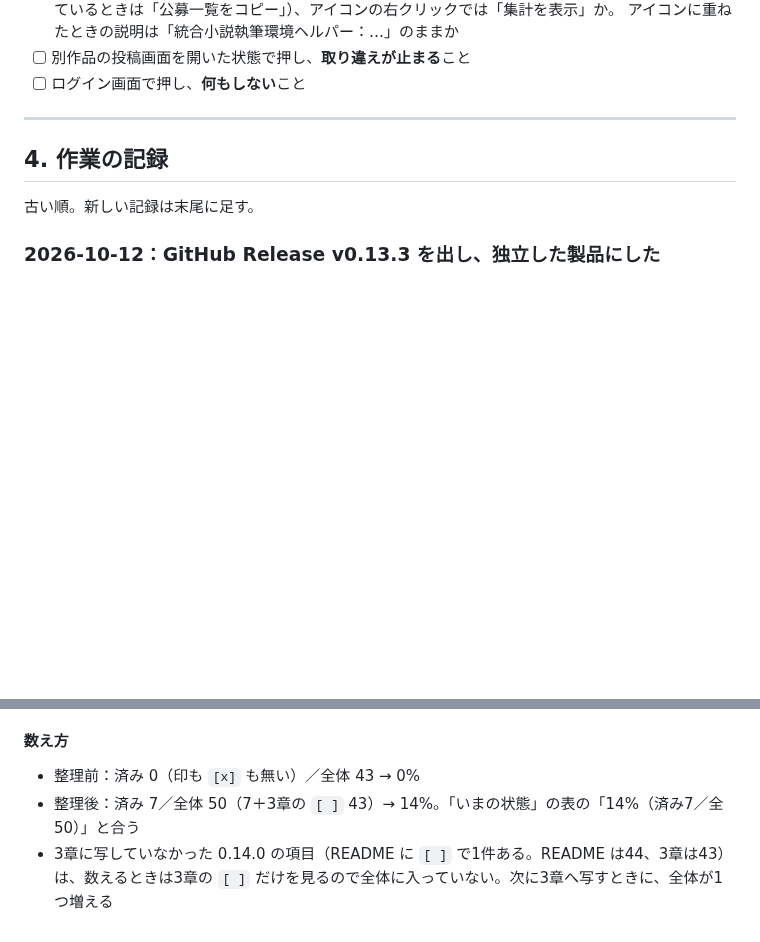
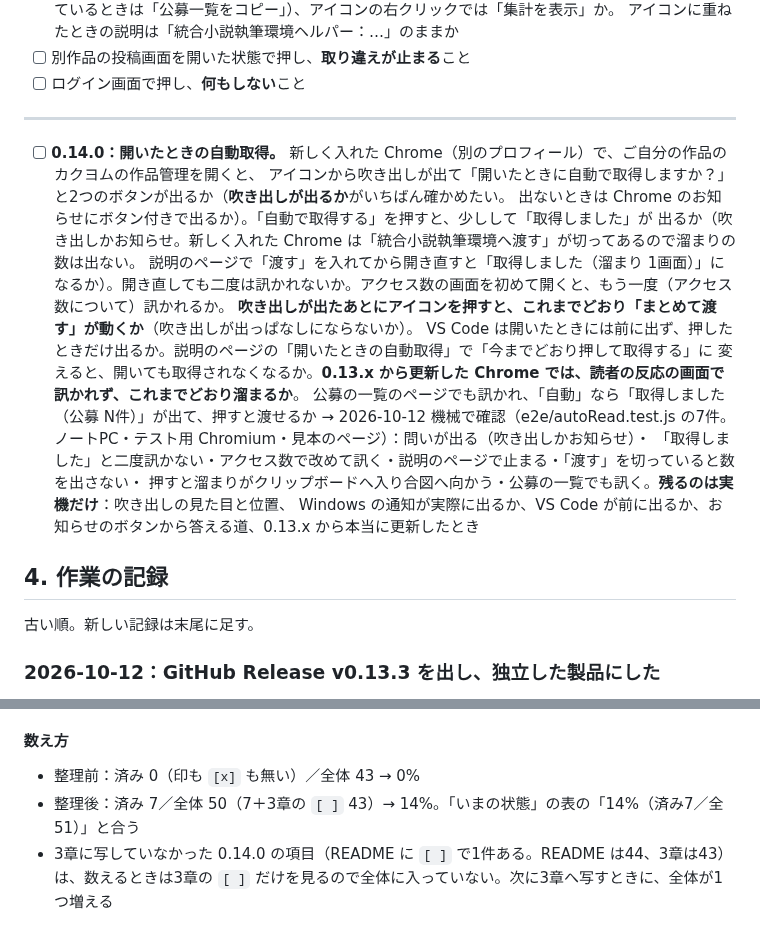
Before and after one commit to nonahisa/novel-ai-helper, a Markdown page: docs/進捗と引継ぎ.md, 2 parts joined by grey strips. Drawn GitHub-style; blank space fills up the shorter version.

Commit message:
docs: README にだけあった 0.14.0 の実機確認の項目を3章へ写す（全体 51）
Co-Authored-By: Claude Opus 5.5 <noreply@anthropic.com>

```diff
--- a/docs/進捗と引継ぎ.md
+++ b/docs/進捗と引継ぎ.md
@@ -167,6 +167,19 @@ README の「実機で確かめること」の「残っているもの」を写
 - [ ] ログイン画面で押し、**何もしない**こと
 
 ---
+- [ ] **0.14.0：開いたときの自動取得。** 新しく入れた Chrome（別のプロフィール）で、ご自分の作品のカクヨムの作品管理を開くと、
+      アイコンから吹き出しが出て「開いたときに自動で取得しますか？」と2つのボタンが出るか（**吹き出しが出るか**がいちばん確かめたい。
+      出ないときは Chrome のお知らせにボタン付きで出るか）。「自動で取得する」を押すと、少しして「取得しました」が
+      出るか（吹き出しかお知らせ。新しく入れた Chrome は「統合小説執筆環境へ渡す」が切ってあるので溜まりの数は出ない。
+      説明のページで「渡す」を入れてから開き直すと「取得しました（溜まり 1画面）」になるか）。開き直しても二度は訊かれないか。アクセス数の画面を初めて開くと、もう一度（アクセス数について）訊かれるか。
+      **吹き出しが出たあとにアイコンを押すと、これまでどおり「まとめて渡す」が動くか**（吹き出しが出っぱなしにならないか）。
+      VS Code は開いたときには前に出ず、押したときだけ出るか。説明のページの「開いたときの自動取得」で「今までどおり押して取得する」に
+      変えると、開いても取得されなくなるか。**0.13.x から更新した Chrome では、読者の反応の画面で訊かれず、これまでどおり溜まるか**。
+      公募の一覧のページでも訊かれ、「自動」なら「取得しました（公募 N件）」が出て、押すと渡せるか
+      → 2026-10-12 機械で確認（e2e/autoRead.test.js の7件。ノートPC・テスト用 Chromium・見本のページ）：問いが出る（吹き出しかお知らせ）・
+      「取得しました」と二度訊かない・アクセス数で改めて訊く・説明のページで止まる・「渡す」を切っていると数を出さない・
+      押すと溜まりがクリップボードへ入り合図へ向かう・公募の一覧でも訊く。**残るのは実機だけ**：吹き出しの見た目と位置、
+      Windows の通知が実際に出るか、VS Code が前に出るか、お知らせのボタンから答える道、0.13.x から本当に更新したとき
 
 ## 4. 作業の記録
 
@@ -231,5 +244,5 @@ README の「実機で確かめること」の「残っているもの」を写
 #### 数え方
 
 - 整理前：済み 0（印も `[x]` も無い）／全体 43 → 0%
-- 整理後：済み 7／全体 50（7＋3章の `[ ]` 43）→ 14%。「いまの状態」の表の「14%（済み7／全50）」と合う
+- 整理後：済み 7／全体 50（7＋3章の `[ ]` 43）→ 14%。「いまの状態」の表の「14%（済み7／全51）」と合う
 - 3章に写していなかった 0.14.0 の項目（README に `[ ]` で1件ある。README は44、3章は43）は、数えるときは3章の `[ ]` だけを見るので全体に入っていない。次に3章へ写すときに、全体が1つ増える
```
